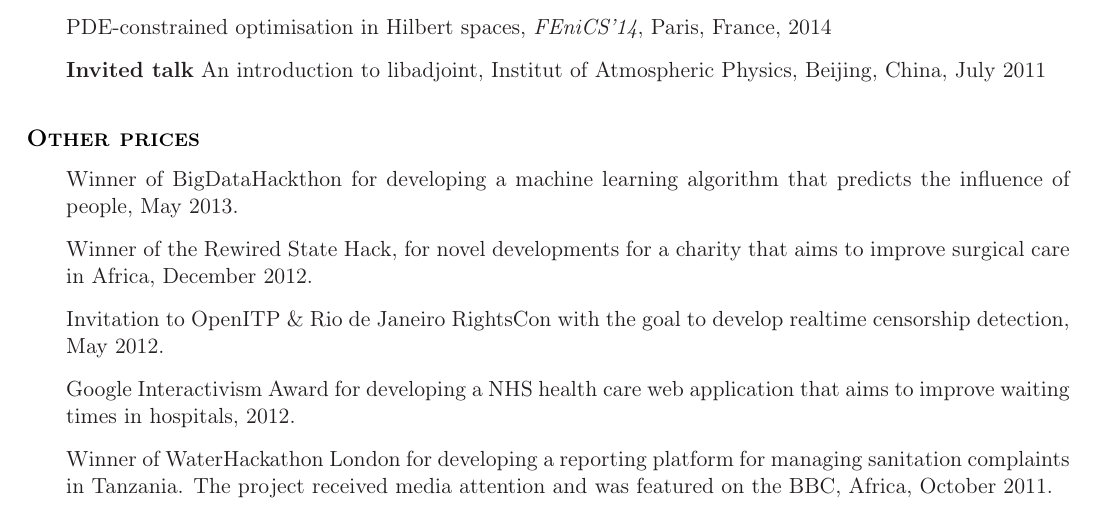
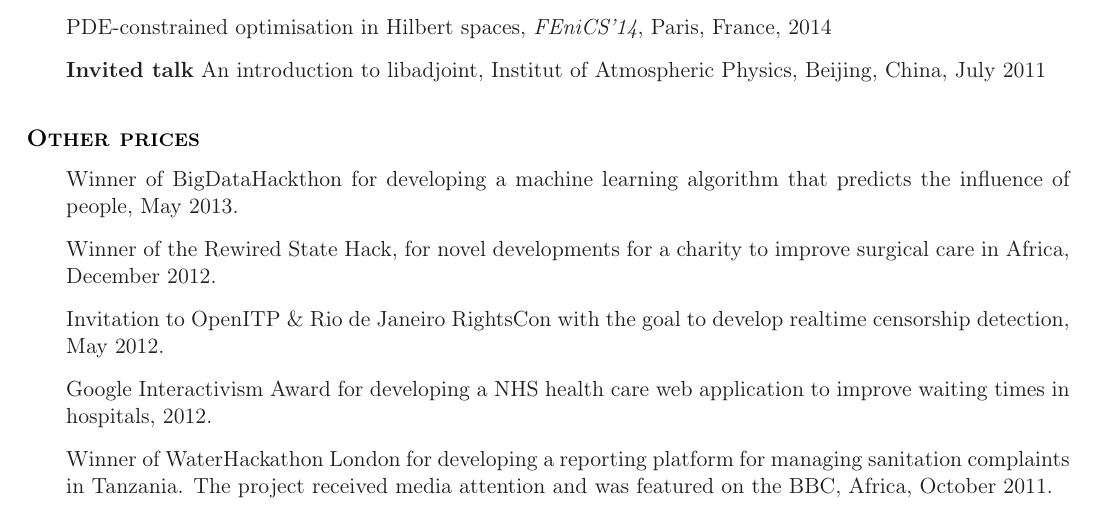
Before and after one commit to funsim/cv, a LaTeX CV (SimonFunkeCV.tex): part of page 5 of 5, cut so that both start at the same text. Compiled offline with pdfLaTeX.

Commit message:
Improve language

```diff
--- a/SimonFunkeCV.tex
+++ b/SimonFunkeCV.tex
@@ -334,9 +334,9 @@ presents a selection of presentations:
 \sectionheader{Other prices}
 \begin{outerlist}
 \item[] Winner of BigDataHackthon for developing a machine learning algorithm that predicts the influence of people, May 2013.
-\item[] Winner of the Rewired State Hack, for novel developments for a charity that aims to improve surgical care in Africa, December 2012.
+\item[] Winner of the Rewired State Hack, for novel developments for a charity to improve surgical care in Africa, December 2012.
 \item[] Invitation to OpenITP \& Rio de Janeiro RightsCon with the goal to develop realtime censorship detection, May 2012.
-\item[] Google Interactivism Award for developing a NHS health care web application that aims to improve waiting times in hospitals, 2012.
+\item[] Google Interactivism Award for developing a NHS health care web application to improve waiting times in hospitals, 2012.
 \item[] Winner of WaterHackathon London for developing a reporting platform for managing sanitation complaints in Tanzania. The project received media attention and was featured on the BBC, Africa, October 2011.
 %\item[] Developed a SMS notification system for \url{LifeBox}{http://www.lifebox.org}
 \end{outerlist}
```
Also changed, not shown: SimonFunkeCV.pdf.
